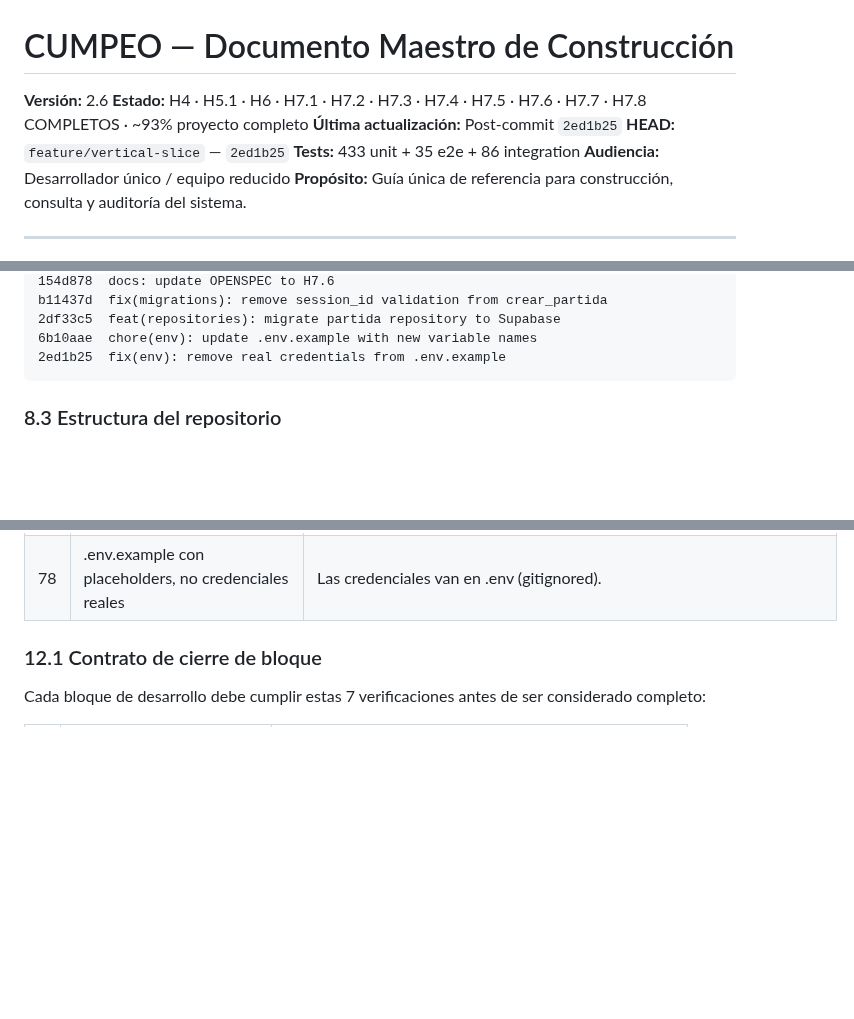
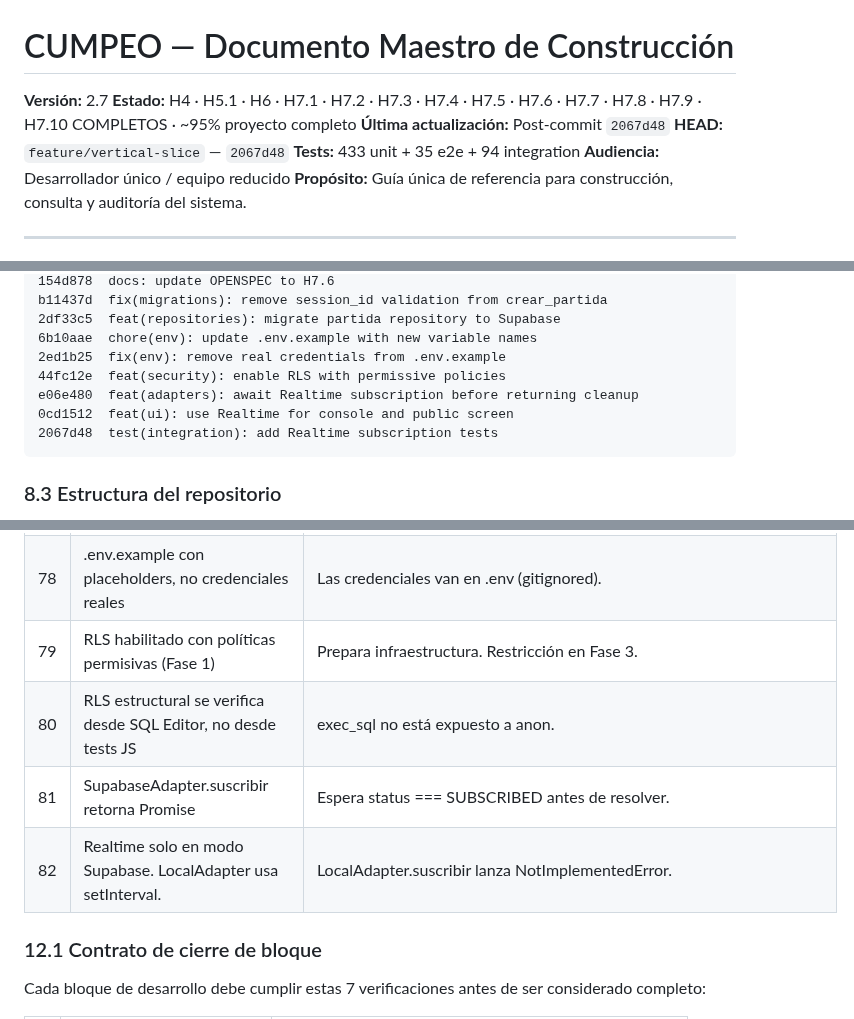
Before and after one commit to franciscolir/cumpeo-games, a Markdown page: docs/MASTER.md, 3 parts joined by grey strips. GitHub-like rendering; blank space fills up the shorter version.

````diff
--- a/docs/MASTER.md
+++ b/docs/MASTER.md
@@ -1,10 +1,10 @@
 # CUMPEO — Documento Maestro de Construcción
 
-**Versión:** 2.6
-**Estado:** H4 · H5.1 · H6 · H7.1 · H7.2 · H7.3 · H7.4 · H7.5 · H7.6 · H7.7 · H7.8 COMPLETOS · ~93% proyecto completo
-**Última actualización:** Post-commit `2ed1b25`
-**HEAD:** `feature/vertical-slice` — `2ed1b25`
-**Tests:** 433 unit + 35 e2e + 86 integration
+**Versión:** 2.7
+**Estado:** H4 · H5.1 · H6 · H7.1 · H7.2 · H7.3 · H7.4 · H7.5 · H7.6 · H7.7 · H7.8 · H7.9 · H7.10 COMPLETOS · ~95% proyecto completo
+**Última actualización:** Post-commit `2067d48`
+**HEAD:** `feature/vertical-slice` — `2067d48`
+**Tests:** 433 unit + 35 e2e + 94 integration
 **Audiencia:** Desarrollador único / equipo reducido
 **Propósito:** Guía única de referencia para construcción, consulta y auditoría del sistema.
 
@@ -1110,6 +1139,10 @@ b11437d  fix(migrations): remove session_id validation from crear_partida
 2df33c5  feat(repositories): migrate partida repository to Supabase
 6b10aae  chore(env): update .env.example with new variable names
 2ed1b25  fix(env): remove real credentials from .env.example
+44fc12e  feat(security): enable RLS with permissive policies
+e06e480  feat(adapters): await Realtime subscription before returning cleanup
+0cd1512  feat(ui): use Realtime for console and public screen
+2067d48  test(integration): add Realtime subscription tests
 ```
 
 ### 8.3 Estructura del repositorio
@@ -1414,6 +1451,10 @@ Migrar a Supabase. Sub-bloques:
 | 76 | crear_partida sin validación de session_id | Crear partida y tomar control son operaciones distintas. |
 | 77 | PartidaRepository usa 8 RPC transaccionales | Los métodos críticos son atómicos vía plpgsql. |
 | 78 | .env.example con placeholders, no credenciales reales | Las credenciales van en .env (gitignored). |
+| 79 | RLS habilitado con políticas permisivas (Fase 1) | Prepara infraestructura. Restricción en Fase 3. |
+| 80 | RLS estructural se verifica desde SQL Editor, no desde tests JS | exec_sql no está expuesto a anon. |
+| 81 | SupabaseAdapter.suscribir retorna Promise<cleanup> | Espera status === SUBSCRIBED antes de resolver. |
+| 82 | Realtime solo en modo Supabase. LocalAdapter usa setInterval. | LocalAdapter.suscribir lanza NotImplementedError. |
 
 ### 12.1 Contrato de cierre de bloque
 
````
Also changed, not shown: other parts of docs/MASTER.md (+45 -12 lines).
